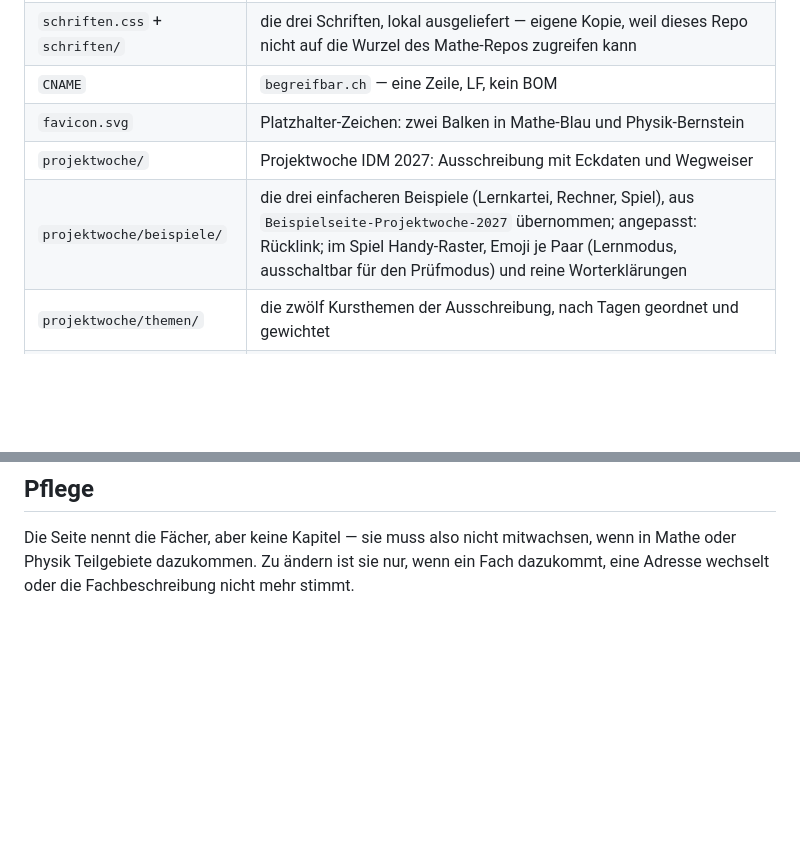
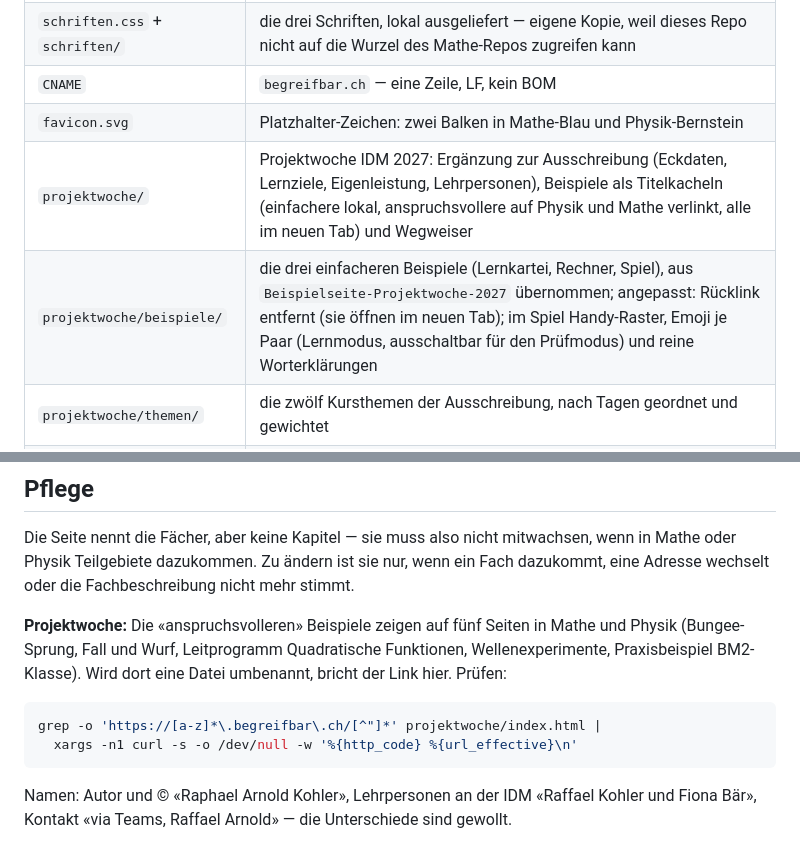
Before and after one commit to go4exercises/begreifbar, a Markdown page: README.md, 2 parts joined by grey strips. Drawn GitHub-style; blank space fills up the shorter version.

Commit message:
README: Projektwoche-Inhalt, Linkprüfung für die Fachseiten, Namensformen nachgeführt
Co-Authored-By: Claude Opus 5.5 <noreply@anthropic.com>

````diff
--- a/README.md
+++ b/README.md
@@ -15,8 +15,8 @@ und keine Drittanbieter.
 | `schriften.css` + `schriften/` | die drei Schriften, lokal ausgeliefert — eigene Kopie, weil dieses Repo nicht auf die Wurzel des Mathe-Repos zugreifen kann |
 | `CNAME` | `begreifbar.ch` — eine Zeile, LF, kein BOM |
 | `favicon.svg` | Platzhalter-Zeichen: zwei Balken in Mathe-Blau und Physik-Bernstein |
-| `projektwoche/` | Projektwoche IDM 2027: Ausschreibung mit Eckdaten und Wegweiser |
-| `projektwoche/beispiele/` | die drei einfacheren Beispiele (Lernkartei, Rechner, Spiel), aus `Beispielseite-Projektwoche-2027` übernommen; angepasst: Rücklink; im Spiel Handy-Raster, Emoji je Paar (Lernmodus, ausschaltbar für den Prüfmodus) und reine Worterklärungen |
+| `projektwoche/` | Projektwoche IDM 2027: Ergänzung zur Ausschreibung (Eckdaten, Lernziele, Eigenleistung, Lehrpersonen), Beispiele als Titelkacheln (einfachere lokal, anspruchsvollere auf Physik und Mathe verlinkt, alle im neuen Tab) und Wegweiser |
+| `projektwoche/beispiele/` | die drei einfacheren Beispiele (Lernkartei, Rechner, Spiel), aus `Beispielseite-Projektwoche-2027` übernommen; angepasst: Rücklink entfernt (sie öffnen im neuen Tab); im Spiel Handy-Raster, Emoji je Paar (Lernmodus, ausschaltbar für den Prüfmodus) und reine Worterklärungen |
 | `projektwoche/themen/` | die zwölf Kursthemen der Ausschreibung, nach Tagen geordnet und gewichtet |
 | `projektwoche/werkstatt/` | Entstehung von begreifbar und Einsteiger-Anleitung (Weg A Claude-App, Weg B Ubuntu + Claude Code), mit `einrichten.sh` und `CLAUDE-vorlage.md` |
 | `projektwoche/leiste.js` | mitlaufende Sprungleiste ab 1100 px für werkstatt/, themen/, kickoff/ — baut sich aus h2, Tagesköpfen und nummerierten `details` |
@@ -127,3 +127,16 @@ Die Seite nennt die Fächer, aber keine Kapitel — sie muss also nicht
 mitwachsen, wenn in Mathe oder Physik Teilgebiete dazukommen. Zu ändern ist sie
 nur, wenn ein Fach dazukommt, eine Adresse wechselt oder die Fachbeschreibung
 nicht mehr stimmt.
+
+**Projektwoche:** Die «anspruchsvolleren» Beispiele zeigen auf fünf Seiten in Mathe und
+Physik (Bungee-Sprung, Fall und Wurf, Leitprogramm Quadratische Funktionen,
+Wellenexperimente, Praxisbeispiel BM2-Klasse). Wird dort eine Datei umbenannt, bricht
+der Link hier. Prüfen:
+
+```bash
+grep -o 'https://[a-z]*\.begreifbar\.ch/[^"]*' projektwoche/index.html |
+  xargs -n1 curl -s -o /dev/null -w '%{http_code} %{url_effective}\n'
+```
+
+Namen: Autor und © «Raphael Arnold Kohler», Lehrpersonen an der IDM «Raffael Kohler und
+Fiona Bär», Kontakt «via Teams, Raffael Arnold» — die Unterschiede sind gewollt.
````
